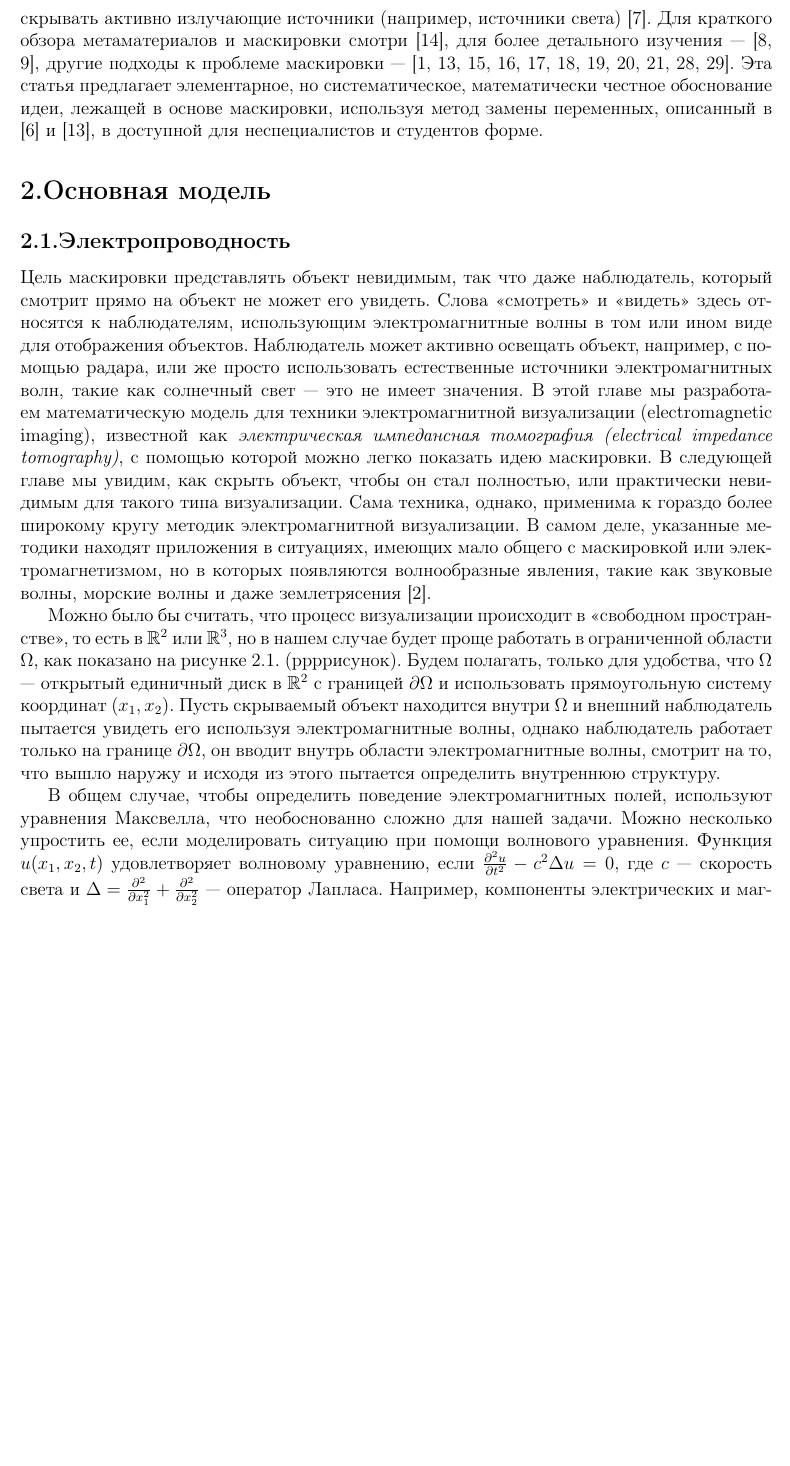
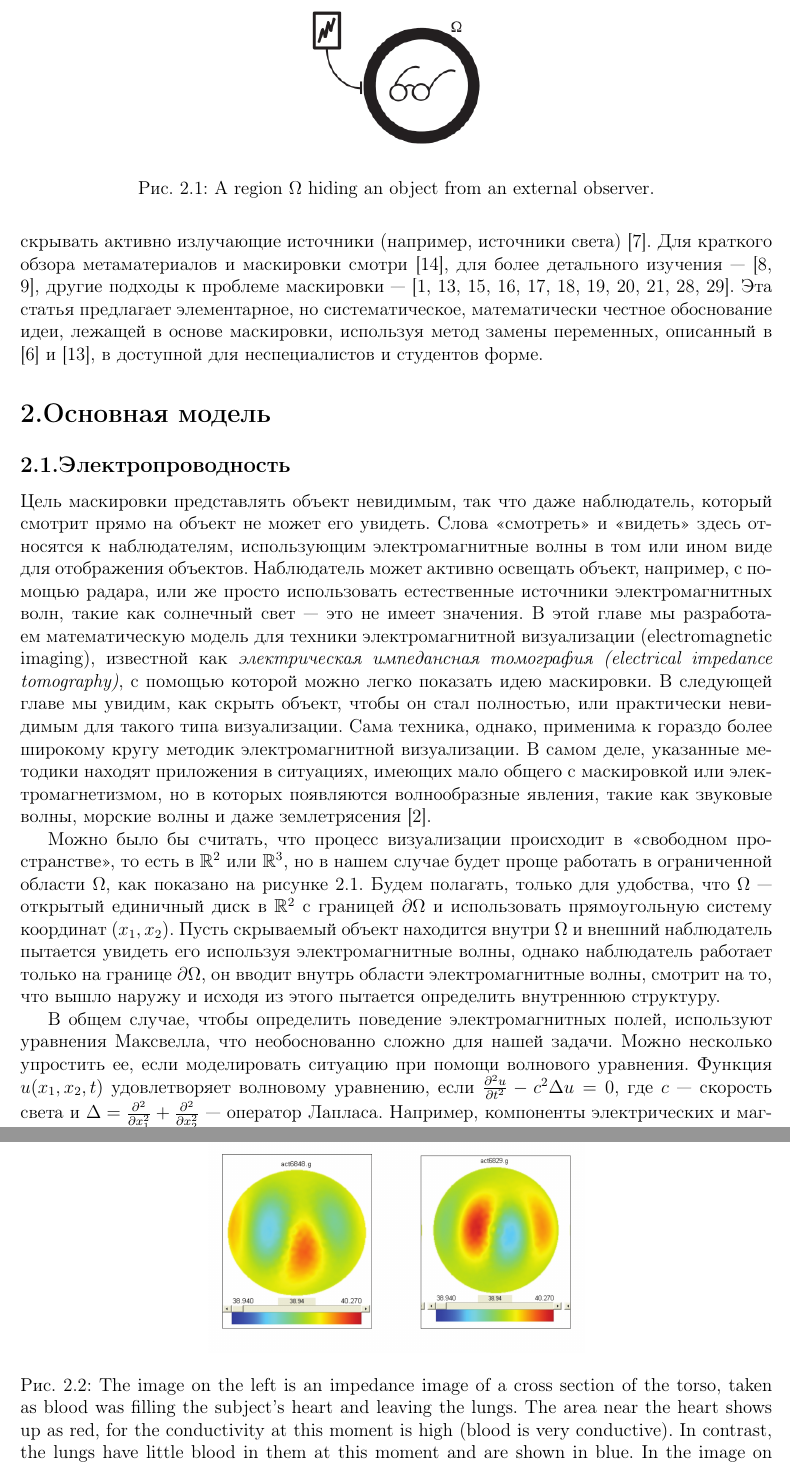
Before and after one commit to Larkina/Alex, a LaTeX paper (article.tex): part of page 2 of 8 before the commit and two parts of pages 2 and 6 of 8 after it, the two joined at a grey line, cut at the place of the change, the shorter picture padded with empty space. Compiled offline with pdfLaTeX.

Commit message:
added some figures

```diff
--- a/article.tex
+++ b/article.tex
@@ -7,6 +7,7 @@
 \usepackage{amsmath}
 \usepackage{amsthm}
 \usepackage{titlesec}
+\usepackage{graphicx}
 
  \newcommand{\tit}[1]{\begin{center}{\bf{\Large #1}}\end{center}}
  \newcommand{\aut}[1]{\centerline{{\bf #1}}}
@@ -56,8 +58,14 @@ Your abstract goes here...
 Цель маскировки представлять объект невидимым, так что даже наблюдатель, который смотрит прямо на объект не может его увидеть. Слова <<смотреть>> и <<видеть>> здесь относятся к наблюдателям, использующим электромагнитные волны в том или ином виде для отображения объектов. Наблюдатель может активно освещать объект, например, с помощью радара, или же просто использовать естественные источники электромагнитных волн, такие как солнечный свет --- это не имеет значения. В этой главе мы разработаем математическую модель для техники электромагнитной визуализации (electromagnetic imaging), известной как \textit{электрическая импедансная томография (electrical impedance tomography)}, с помощью которой можно легко показать идею маскировки. В следующей главе мы увидим, как скрыть объект, чтобы он стал полностью, или практически невидимым для такого типа визуализации. Сама техника, однако, применима к гораздо более широкому кругу методик электромагнитной визуализации. В самом деле, указанные методики находят приложения в ситуациях, имеющих мало общего с маскировкой или электромагнетизмом, но в которых появляются волнообразные явления, такие как звуковые волны, морские волны и даже землетрясения [2].
 
 
-Можно было бы считать, что процесс визуализации происходит в <<свободном пространстве>>, то есть в $\mathbb{R}^2$ или $\mathbb{R}^3$, но в нашем случае будет проще работать в ограниченной области $\Omega$, как показано на рисунке 2.1. (ррррисунок). Будем полагать, только для удобства, что $\Omega$ --- открытый единичный диск в $\mathbb{R}^2$ с границей $\partial \Omega$ и использовать прямоугольную систему координат $(x_1, x_2)$. Пусть скрываемый объект находится внутри $\Omega$ и внешний наблюдатель пытается увидеть его используя электромагнитные волны, однако наблюдатель работает только на границе $\partial \Omega$, он вводит внутрь области электромагнитные волны, смотрит на то, что вышло наружу и исходя из этого пытается определить внутреннюю структуру.
-
+Можно было бы считать, что процесс визуализации происходит в <<свободном пространстве>>, то есть в $\mathbb{R}^2$ или $\mathbb{R}^3$, но в нашем случае будет проще работать в ограниченной области $\Omega$, как показано на рисунке \ref{fig:1}. Будем полагать, только для удобства, что $\Omega$ --- открытый единичный диск в $\mathbb{R}^2$ с границей $\partial \Omega$ и использовать прямоугольную систему координат $(x_1, x_2)$. Пусть скрываемый объект находится внутри $\Omega$ и внешний наблюдатель пытается увидеть его используя электромагнитные волны, однако наблюдатель работает только на границе $\partial \Omega$, он вводит внутрь области электромагнитные волны, смотрит на то, что вышло наружу и исходя из этого пытается определить внутреннюю структуру.
+\begin{figure}[t]
+  \centering
+  \includegraphics[width=0.25\textwidth]{1.png}
+  \caption{A region $\Omega$ hiding an object from an external
+    observer.}
+  \label{fig:1}
+\end{figure}
 
 В общем случае, чтобы определить поведение электромагнитных полей, используют уравнения Максвелла, что необоснованно сложно для нашей задачи. Можно несколько упростить ее, если моделировать ситуацию при помощи волнового уравнения. Функция $u(x_1, x_2, t)$ удовлетворяет волновому уравнению, если $\frac{\partial^2 u}{\partial t^2} - c^2 \Delta u = 0$, где $c$ --- скорость света и $\Delta = \frac{\partial^2}{\partial x_1^2} + \frac{\partial^2}{\partial x_2^2}$ --- оператор Лапласа. Например, компоненты электрических и магнитных полей подчиняются волновому уравнению в пустом пространстве. Мы примем это упрощение на следующем шаге, рассматривая только стационарное или DC (direct current) отображение, в котором все величины не зависят от времени. Более того, внутренность области $\Omega$, даже когда там ничего не находится, будет состоять не из пустого пространства, а из электропроводящего материала. Как будет описано далее, наблюдатель использует измеренные электрические токи и напряжения чтобы представить себе, что находится внутри $\Omega$.
 
@@ -142,7 +150,23 @@ $\textit{Упражнение 4.\;}$ Покажите, что если $\sigma$
 \subsection{Импедансная томография}
 
 
-В \textit{импедансной томографии} делается попытка изобразить внутреннюю часть $\Omega$ применяя электрический ток к $\partial \Omega$, скажем, прикрепляя несколько электродов к ней. Примененный ток индуцирует переменный в пространстве потенциал (то есть напряжение), через внутренность $\Omega$, который заставляет ток течь внутри области. Ток должен входить или покидать область через прикрепленные электроды, и результирующий потенциал на границе (который может быть измерен), зависит от внутренних свойств $\Omega$. Из этой информации: примененному току и результирующему потенциалу, можно восстановить информацию о внутренних электрических свойствах $\Omega$, таких как проводимость и тем самым формировать изображения. Смотри Рисунок 2.2 с примером изображений сердца и легких, полученных из реальной системы импедансного отображения. В статьях [5] и [11] можно найти хороший общий обзор этой темы.
+В \textit{импедансной томографии} делается попытка изобразить внутреннюю часть $\Omega$ применяя электрический ток к $\partial \Omega$, скажем, прикрепляя несколько электродов к ней. Примененный ток индуцирует переменный в пространстве потенциал (то есть напряжение), через внутренность $\Omega$, который заставляет ток течь внутри области. Ток должен входить или покидать область через прикрепленные электроды, и результирующий потенциал на границе (который может быть измерен), зависит от внутренних свойств $\Omega$. Из этой информации: примененному току и результирующему потенциалу, можно восстановить информацию о внутренних электрических свойствах $\Omega$, таких как проводимость и тем самым формировать изображения. Смотри Рисунок \ref{fig:2} с примером изображений сердца и легких, полученных из реальной системы импедансного отображения. В статьях [5] и [11] можно найти хороший общий обзор этой темы.
+\begin{figure}[t]
+  \centering
+  \includegraphics[width=0.5\textwidth]{2.png}
+  \caption{The image on the left is an impedance image of a cross
+    section of the torso, taken as blood was filling the subject’s
+    heart and leaving the lungs. The area near the heart shows up as
+    red, for the conductivity at this moment is high (blood is very
+    conductive). In contrast, the lungs have little blood in them at
+    this moment and are shown in blue. In the image on the right, the
+    blood has left the heart and entered the lungs, reversing the
+    colors. (Our thanks to David Isaacson and the Electrical Impedance
+    Imaging group at the Rensselaer Polytechnic Institute for
+    supplying us with these images, obtained from their ACT III
+    impedance imaging system.)}
+  \label{fig:2}
+\end{figure}
 
 \subsubsection{Отображение пустот}
 
```
Also changed, not shown: 1.png (added), 2.png (added), 3.png (added), 4.png (added), 5.png (added), article.tex (30 more changed lines).
